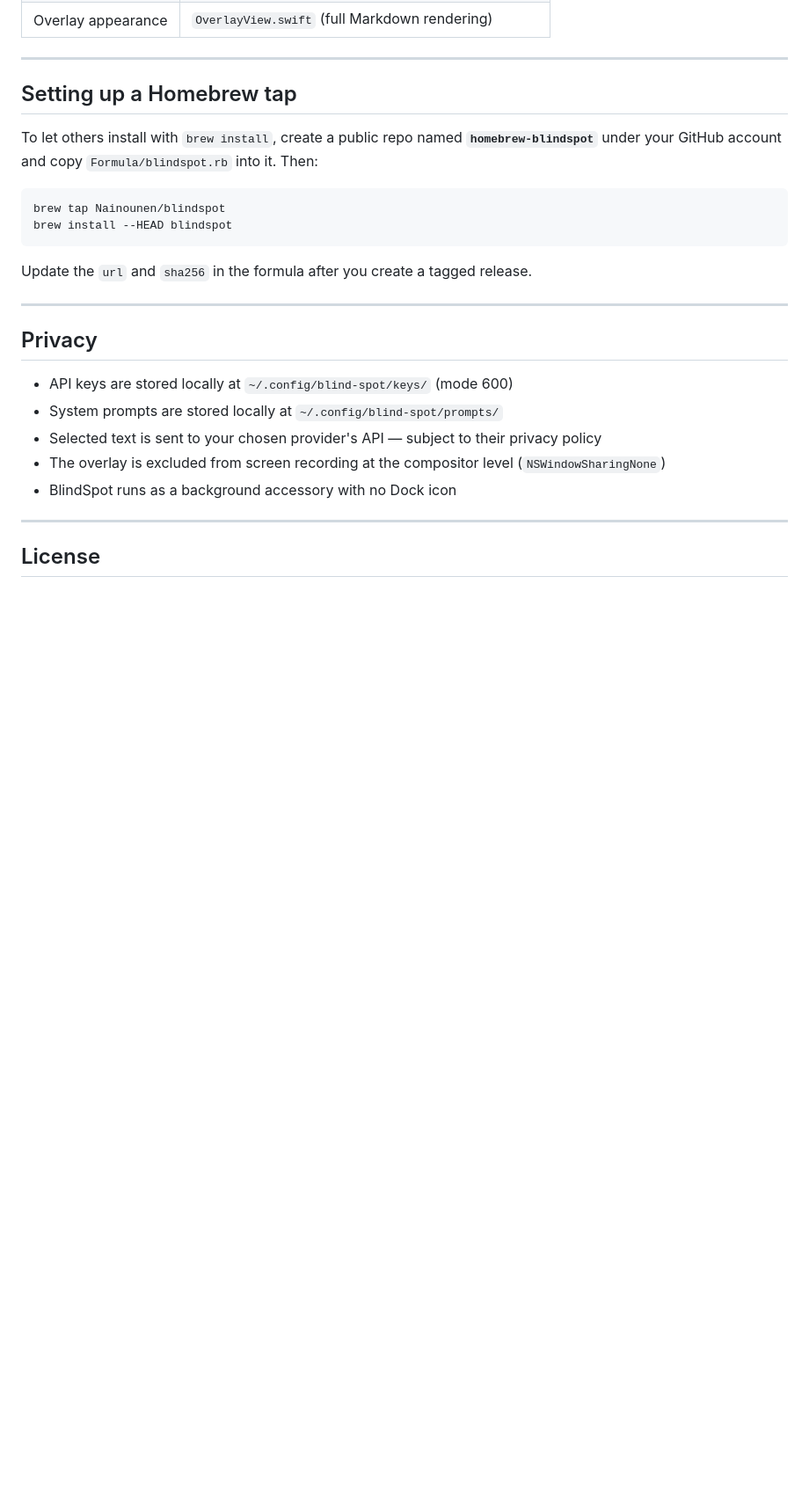
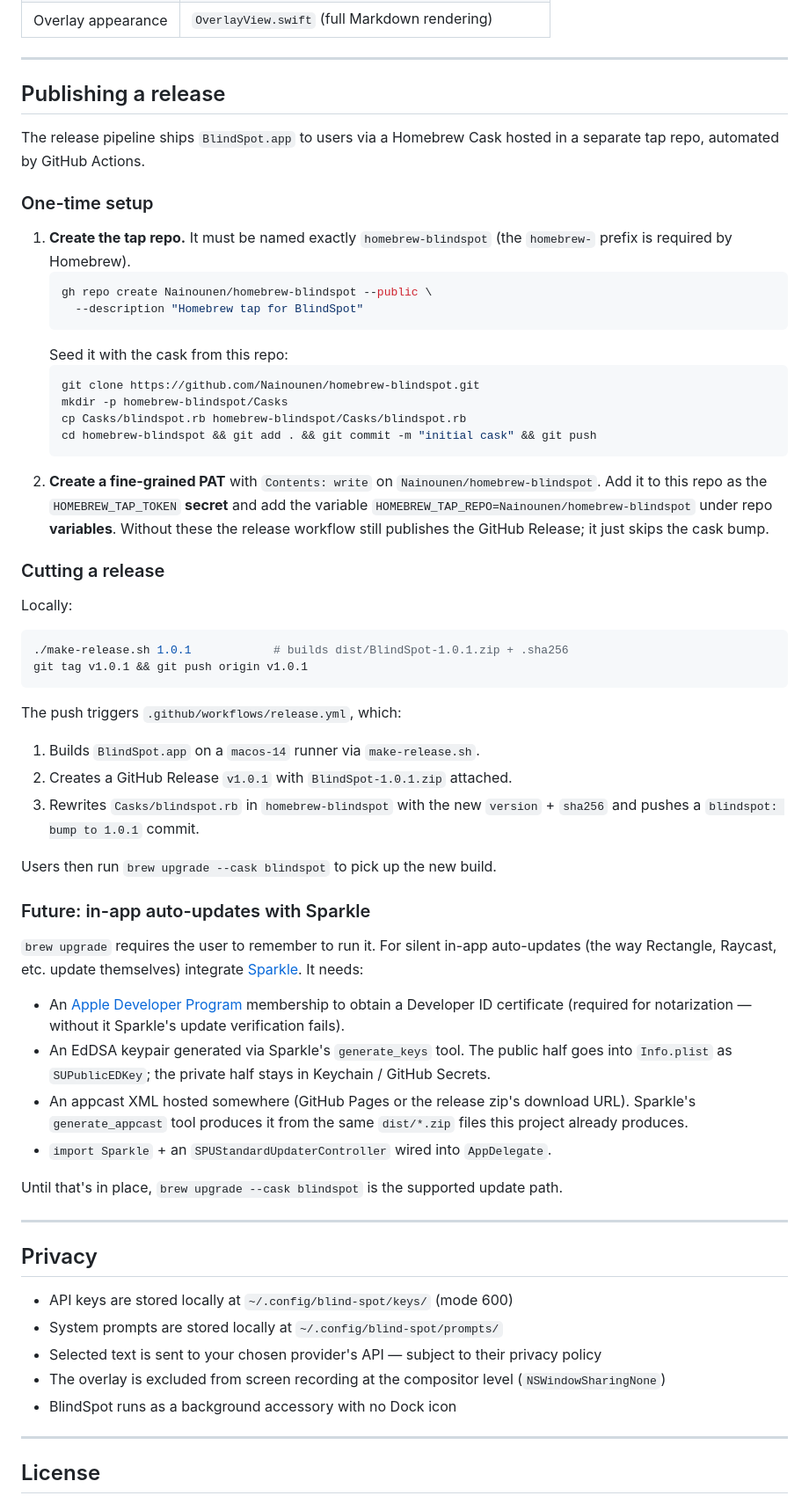
Before and after one commit to Nainounen/blind-spot, a Markdown page: README.md, the part around one of its changes. Shown at 88% size. Rendered like a GitHub page; blank space fills up the shorter version.

Commit message:
docs: rewrite install + release sections for the cask flow
Front-page install switches from a non-functional brew tap +
brew install --HEAD recipe to:

  brew tap Nainounen/blindspot
  brew install --cask blindspot

…which puts the app in /Applications automatically, with a one-line
update path via brew upgrade --cask blindspot.

Replaces the old 'Setting up a Homebrew tap' section with a full
'Publishing a release' section covering:

- the one-time tap repo creation,
- the HOMEBREW_TAP_TOKEN PAT + HOMEBREW_TAP_REPO variable that
  the release workflow needs to bump the cask,
- the local + tag-pushed release flow,
- a 'Future' subsection explaining what's required to add Sparkle
  for true in-app auto-updates (Apple Developer ID, EdDSA keys,
  appcast XML) so it's clear why brew upgrade is the current path.

````diff
--- a/README.md
+++ b/README.md
@@ -145,16 +152,70 @@ osascript -e 'id of app "YourBrowser"'
 
 ---
 
-## Setting up a Homebrew tap
+## Publishing a release
 
-To let others install with `brew install`, create a public repo named **`homebrew-blindspot`** under your GitHub account and copy `Formula/blindspot.rb` into it. Then:
+The release pipeline ships `BlindSpot.app` to users via a Homebrew Cask hosted
+in a separate tap repo, automated by GitHub Actions.
 
+### One-time setup
+
+1. **Create the tap repo.** It must be named exactly `homebrew-blindspot`
+   (the `homebrew-` prefix is required by Homebrew).
+   ```bash
+   gh repo create Nainounen/homebrew-blindspot --public \
+     --description "Homebrew tap for BlindSpot"
+   ```
+   Seed it with the cask from this repo:
+   ```bash
+   git clone https://github.com/Nainounen/homebrew-blindspot.git
+   mkdir -p homebrew-blindspot/Casks
+   cp Casks/blindspot.rb homebrew-blindspot/Casks/blindspot.rb
+   cd homebrew-blindspot && git add . && git commit -m "initial cask" && git push
+   ```
+2. **Create a fine-grained PAT** with `Contents: write` on
+   `Nainounen/homebrew-blindspot`. Add it to this repo as the
+   `HOMEBREW_TAP_TOKEN` **secret** and add the variable
+   `HOMEBREW_TAP_REPO=Nainounen/homebrew-blindspot` under repo **variables**.
+   Without these the release workflow still publishes the GitHub Release; it
+   just skips the cask bump.
+
+### Cutting a release
+
+Locally:
 ```bash
-brew tap Nainounen/blindspot
-brew install --HEAD blindspot
+./make-release.sh 1.0.1            # builds dist/BlindSpot-1.0.1.zip + .sha256
+git tag v1.0.1 && git push origin v1.0.1
 ```
 
-Update the `url` and `sha256` in the formula after you create a tagged release.
+The push triggers `.github/workflows/release.yml`, which:
+
+1. Builds `BlindSpot.app` on a `macos-14` runner via `make-release.sh`.
+2. Creates a GitHub Release `v1.0.1` with `BlindSpot-1.0.1.zip` attached.
+3. Rewrites `Casks/blindspot.rb` in `homebrew-blindspot` with the new
+   `version` + `sha256` and pushes a `blindspot: bump to 1.0.1` commit.
+
+Users then run `brew upgrade --cask blindspot` to pick up the new build.
+
+### Future: in-app auto-updates with Sparkle
+
+`brew upgrade` requires the user to remember to run it. For silent in-app
+auto-updates (the way Rectangle, Raycast, etc. update themselves) integrate
+[Sparkle](https://sparkle-project.org). It needs:
+
+- An [Apple Developer Program](https://developer.apple.com/programs/)
+  membership to obtain a Developer ID certificate (required for notarization
+  — without it Sparkle's update verification fails).
+- An EdDSA keypair generated via Sparkle's `generate_keys` tool. The public
+  half goes into `Info.plist` as `SUPublicEDKey`; the private half stays in
+  Keychain / GitHub Secrets.
+- An appcast XML hosted somewhere (GitHub Pages or the release zip's
+  download URL). Sparkle's `generate_appcast` tool produces it from the
+  same `dist/*.zip` files this project already produces.
+- `import Sparkle` + an `SPUStandardUpdaterController` wired into
+  `AppDelegate`.
+
+Until that's in place, `brew upgrade --cask blindspot` is the supported
+update path.
 
 ---
 
````
Also changed, not shown: other parts of README.md (+12 -5 lines).
